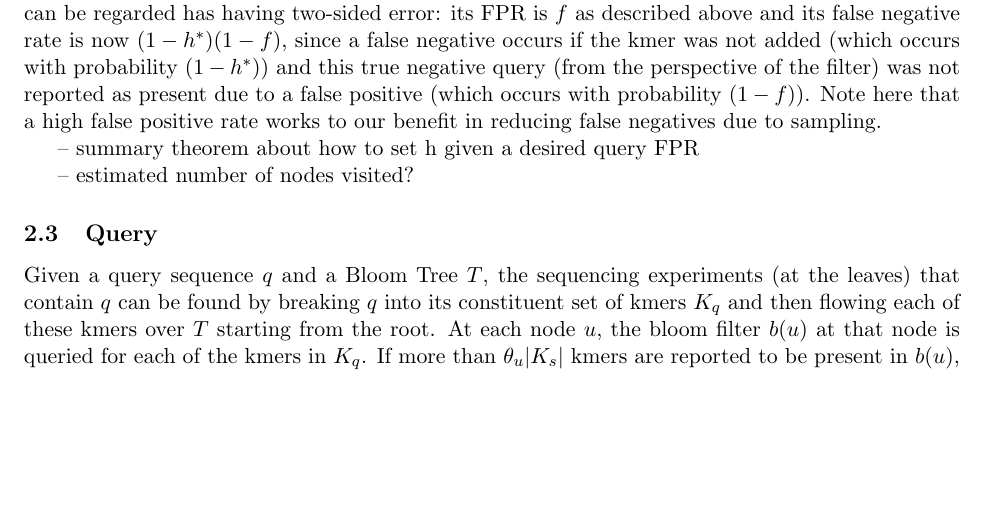
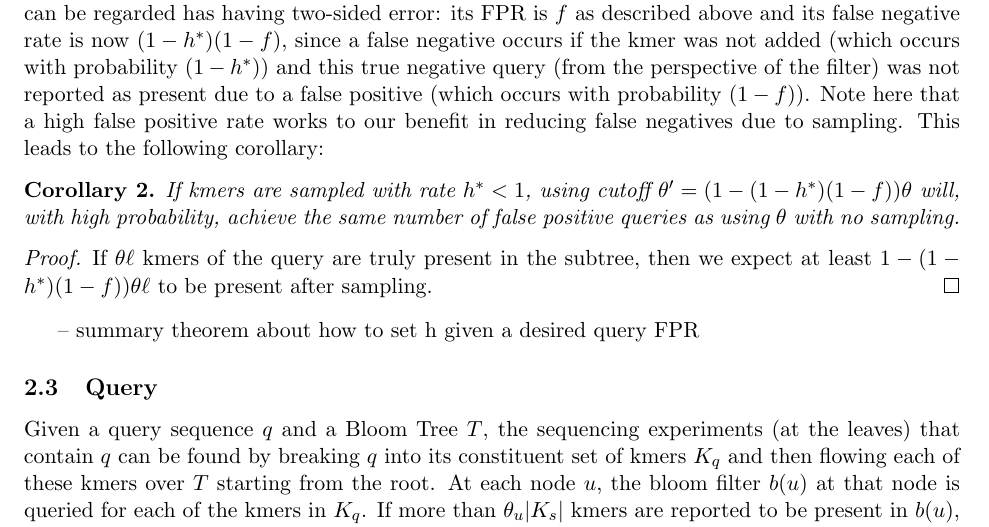
Before and after one commit to Kingsford-Group/bloomtree, a LaTeX paper (recomb/BloomTreeRECOMB.tex): part of page 5 of 9, cut so that both start at the same text, the shorter picture padded with empty space. Compiled offline with pdfLaTeX.

Commit message:
added cor about sampling

```diff
--- a/recomb/BloomTreeRECOMB.tex
+++ b/recomb/BloomTreeRECOMB.tex
@@ -130,14 +130,21 @@ If $\theta$ is chosen to be greater than the FPR of $U$, very few false positive
 
 % A scheme for sampling based on fraction hashes
 
-The case when $h^* < 1$  in Lemma~\ref{lem:hash} commonly occurs in practice when applying Bloom Trees because either the load of each filter is high or the overlap $p$ is low. While using fewer than 1 hash function is not possible, we can simulate having $h^* < 1$ effective hash functions  by randomly sampling only a $h^*$ fraction of the kmers that would be added to $U$ (i.e.\@ by adding a kmer to $U$ with probability $0 < h^* < 1$). This is possible here because when searching for a query string $Q$, we require many kmers of $Q$ to be present in the filter. The effect of omitting kmers due to random sampling therefore can be mitigated (up to a point) by lowering the  threshold $\theta$ of fraction of kmers that are required to be present  for the query to pass the filter.  In this situation, the bloom filter can be regarded has having two-sided error: its FPR is $f$ as described above and its false negative rate is now $(1-h^*)(1-f)$, since a false negative occurs if the kmer was not added (which occurs with probability $(1-h^*)$) and this true negative query (from the perspective of the filter) was not reported as present due to a false positive (which occurs with probability $(1-f)$). Note here that a high false positive rate works to our benefit in reducing false negatives due to sampling.
+The case when $h^* < 1$  in Lemma~\ref{lem:hash} commonly occurs in practice when applying Bloom Trees because either the load of each filter is high or the overlap $p$ is low. While using fewer than 1 hash function is not possible, we can simulate having $h^* < 1$ effective hash functions  by randomly sampling only a $h^*$ fraction of the kmers that would be added to $U$ (i.e.\@ by adding a kmer to $U$ with probability $0 < h^* < 1$). This is possible here because when searching for a query string $Q$, we require many kmers of $Q$ to be present in the filter. The effect of omitting kmers due to random sampling therefore can be mitigated (up to a point) by lowering the  threshold $\theta$ of fraction of kmers that are required to be present  for the query to pass the filter.  In this situation, the bloom filter can be regarded has having two-sided error: its FPR is $f$ as described above and its false negative rate is now $(1-h^*)(1-f)$, since a false negative occurs if the kmer was not added (which occurs with probability $(1-h^*)$) and this true negative query (from the perspective of the filter) was not reported as present due to a false positive (which occurs with probability $(1-f)$). Note here that a high false positive rate works to our benefit in reducing false negatives due to sampling. This leads to the following corollary:
+
+\begin{cor}
+If kmers are sampled with rate $h^* < 1$, using cutoff $\theta' = (1-(1-h^*)(1-f))\theta$ will, with high probability, achieve the same number of false positive queries as using $\theta$ with no sampling.
+\end{cor}
+\begin{proof}
+If $\theta\ell$ kmers of the query are truly present in the subtree, then we expect at least $1-(1-h^*)(1-f))\theta\ell$ to be present after sampling.
+\end{proof}
 
 -- summary theorem about how to set h given a desired query FPR
 
 %1 - \sum = 1 - 2^theta * sum < 1 - 2^{theta ell} * 2^ell = 1 - 2^theta * ell^2
 % -- approximation due to independence assumption
 
--- estimated number of nodes visited?
+% -- estimated number of nodes visited?
 
 
 
```
